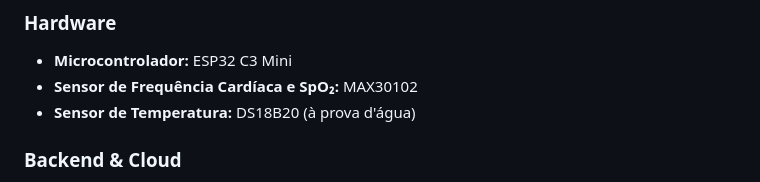
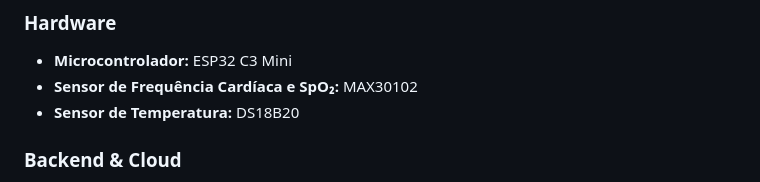
Before and after one commit to zRaul2007/zRaul2007.github.io, a Markdown page: README.md, the part around the change. GitHub-like rendering.

```diff
--- a/README.md
+++ b/README.md
@@ -29,7 +29,7 @@ A solução é dividida em três pilares principais: Hardware (a coleira), Backe
 
 -   **Microcontrolador:** ESP32 C3 Mini
 -   **Sensor de Frequência Cardíaca e SpO₂:** MAX30102
--   **Sensor de Temperatura:** DS18B20 (à prova d'água)
+-   **Sensor de Temperatura:** DS18B20
 
 ### Backend & Cloud
 
```
